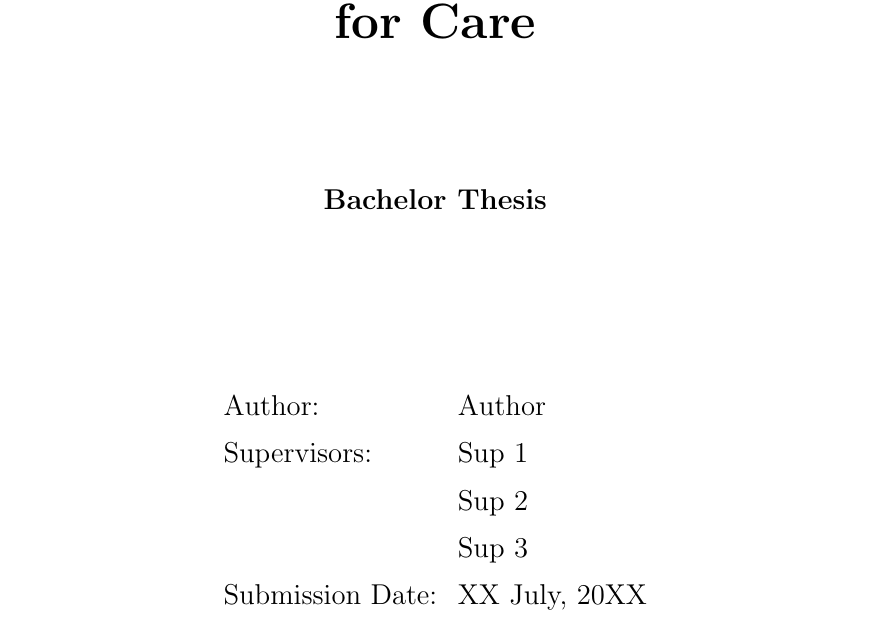
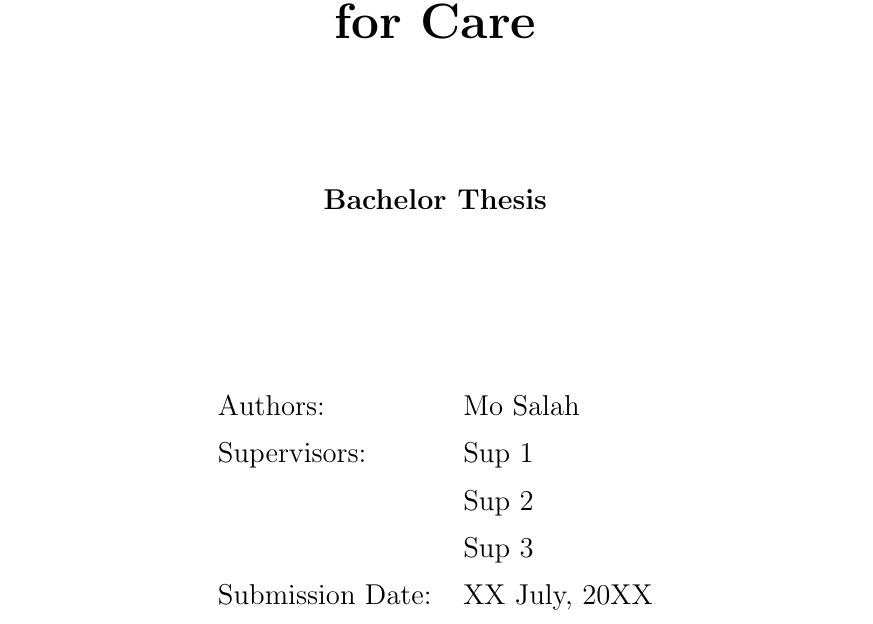
Before and after one commit to Belal0066/CFI-Care, a LaTeX thesis (docs/Thesis/CFI_Care_Thesis/bachelor.tex, which reads docs/Thesis/CFI_Care_Thesis/GUC_TitlePage.tex): part of page 1 of 18, cut so that both start at the same text. Compiled offline with pdfLaTeX.

Commit message:
doc: test [re] feature

```diff
--- a/docs/Thesis/CFI_Care_Thesis/GUC_TitlePage.tex
+++ b/docs/Thesis/CFI_Care_Thesis/GUC_TitlePage.tex
@@ -17,7 +17,7 @@
 	\parbox{1cm}{
   		\begin{large}
     			\begin{tabbing}
-       			Author: \hspace{2cm}
+       			Authors: \hspace{2cm}
         			\=\authorOfThesis\\[2mm]
       			Supervisors:
         			\>\supervisorOne\\[2mm]
--- a/docs/Thesis/CFI_Care_Thesis/bachelor.tex
+++ b/docs/Thesis/CFI_Care_Thesis/bachelor.tex
@@ -30,7 +30,11 @@
 
 \newcommand{\titleOfThesisOne}{Collaborative Flow of Intelligence for Care }
 
-\newcommand{\authorOfThesis}{Author}
+\newcommand{\authorOfThesis}{Mo Salah}
+\newcommand{\authorOfThesis}{Joe Tamer}
+\newcommand{\authorOfThesis}{Salma Y}
+\newcommand{\authorOfThesis}{Salma W}
+\newcommand{\authorOfThesis}{Belal Anas}
 \newcommand{\supervisorOne}{Sup 1}
 \newcommand{\supervisorTwo}{Sup 2}
 \newcommand{\supervisorThree}{Sup 3}
```
Also changed, not shown: .github/workflows/documentation-pdf.yml (+1 -1 lines), docs/README.md.
